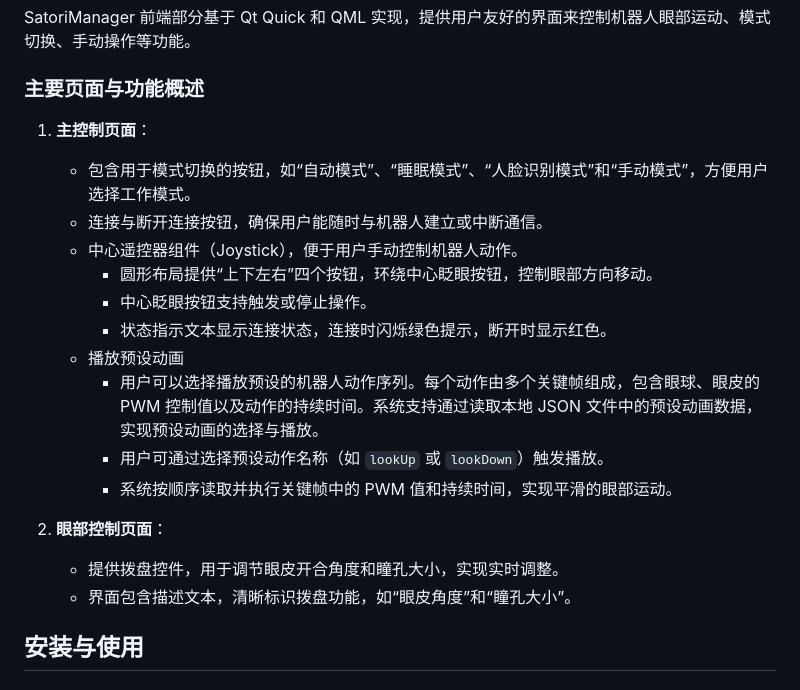
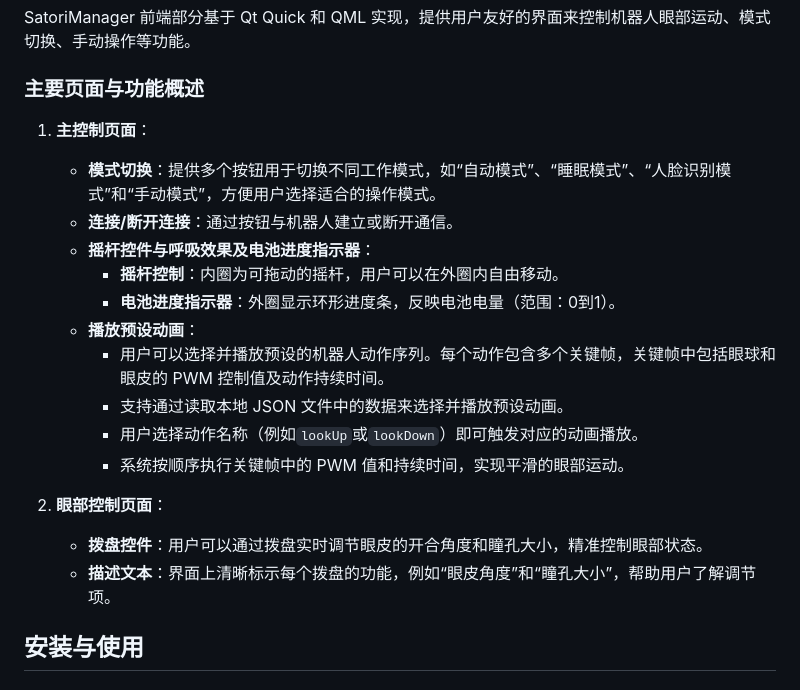
Before and after one commit to 3rdEyez/SatoriManager, a Markdown page: README.md, the part around the change. Drawn GitHub-style.

Commit message:
Update README.md
更新了对摇杆的描述

```diff
--- a/README.md
+++ b/README.md
@@ -17,21 +17,22 @@ SatoriManager 是一个基于 Qt 和 QML 的小型机器人控制项目，用户
 SatoriManager 前端部分基于 Qt Quick 和 QML 实现，提供用户友好的界面来控制机器人眼部运动、模式切换、手动操作等功能。
 
 ### 主要页面与功能概述
+
 1. **主控制页面**：
-   - 包含用于模式切换的按钮，如“自动模式”、“睡眠模式”、“人脸识别模式”和“手动模式”，方便用户选择工作模式。
-   - 连接与断开连接按钮，确保用户能随时与机器人建立或中断通信。
-   - 中心遥控器组件（Joystick），便于用户手动控制机器人动作。
-     - 圆形布局提供“上下左右”四个按钮，环绕中心眨眼按钮，控制眼部方向移动。
-     - 中心眨眼按钮支持触发或停止操作。
-     - 状态指示文本显示连接状态，连接时闪烁绿色提示，断开时显示红色。
-   - 播放预设动画
-      - 用户可以选择播放预设的机器人动作序列。每个动作由多个关键帧组成，包含眼球、眼皮的 PWM 控制值以及动作的持续时间。系统支持通过读取本地 JSON 文件中的预设动画数据，实现预设动画的选择与播放。
-      - 用户可通过选择预设动作名称（如 `lookUp` 或 `lookDown`）触发播放。
-      - 系统按顺序读取并执行关键帧中的 PWM 值和持续时间，实现平滑的眼部运动。
+   - **模式切换**：提供多个按钮用于切换不同工作模式，如“自动模式”、“睡眠模式”、“人脸识别模式”和“手动模式”，方便用户选择适合的操作模式。
+   - **连接/断开连接**：通过按钮与机器人建立或断开通信。
+   - **摇杆控件与呼吸效果及电池进度指示器**：
+     - **摇杆控制**：内圈为可拖动的摇杆，用户可以在外圈内自由移动。
+     - **电池进度指示器**：外圈显示环形进度条，反映电池电量（范围：0到1）。
+   - **播放预设动画**：
+     - 用户可以选择并播放预设的机器人动作序列。每个动作包含多个关键帧，关键帧中包括眼球和眼皮的 PWM 控制值及动作持续时间。
+     - 支持通过读取本地 JSON 文件中的数据来选择并播放预设动画。
+     - 用户选择动作名称（例如`lookUp`或`lookDown`）即可触发对应的动画播放。
+     - 系统按顺序执行关键帧中的 PWM 值和持续时间，实现平滑的眼部运动。
 
 2. **眼部控制页面**：
-   - 提供拨盘控件，用于调节眼皮开合角度和瞳孔大小，实现实时调整。
-   - 界面包含描述文本，清晰标识拨盘功能，如“眼皮角度”和“瞳孔大小”。
+   - **拨盘控件**：用户可以通过拨盘实时调节眼皮的开合角度和瞳孔大小，精准控制眼部状态。
+   - **描述文本**：界面上清晰标示每个拨盘的功能，例如“眼皮角度”和“瞳孔大小”，帮助用户了解调节项。
 
 ## 安装与使用
 
```
